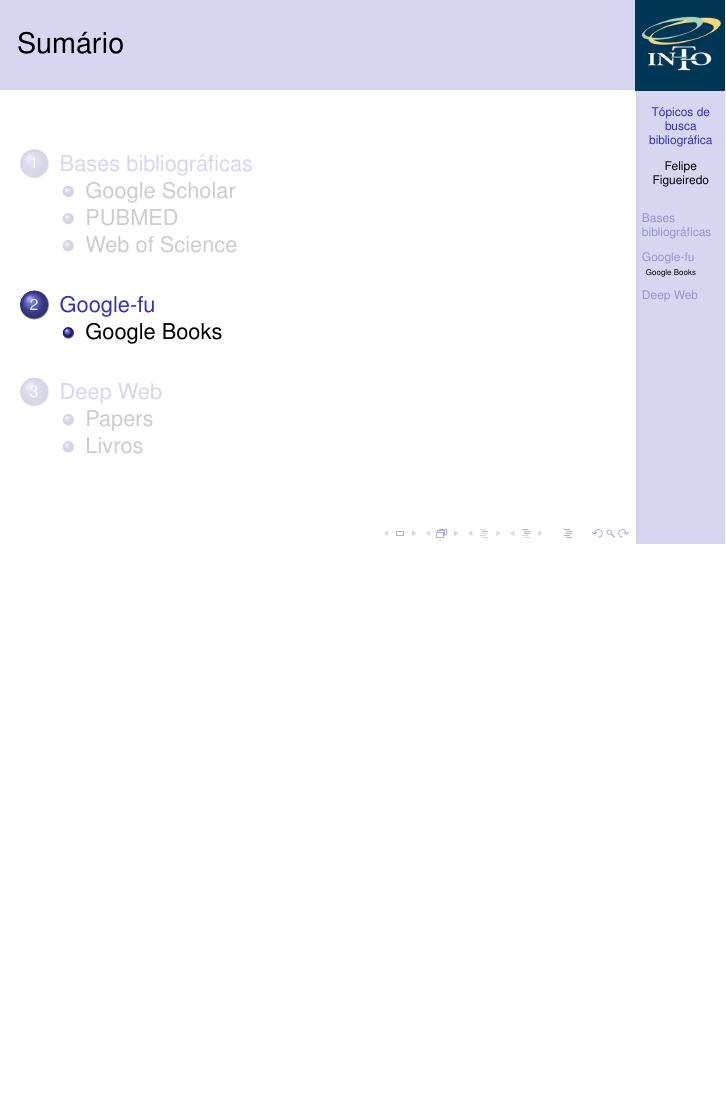
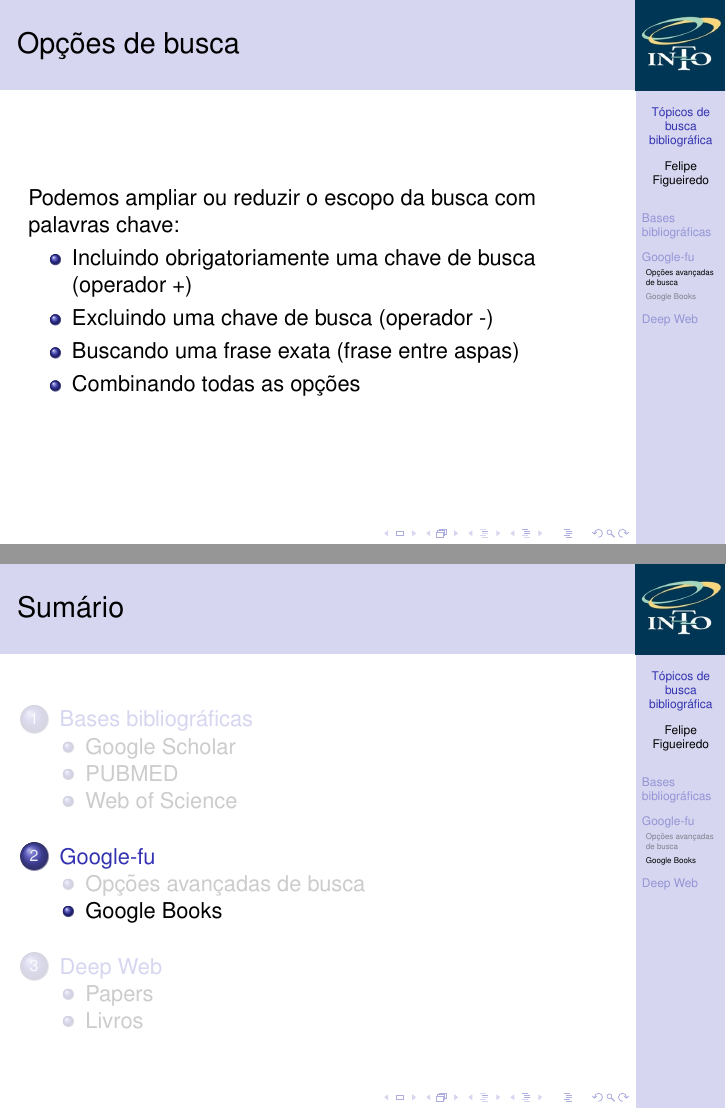
Before and after one commit to philsf/Metodologia_Cientifica, LaTeX slides (Aulas/MC - Aula Busca.tex): page 6 of 34 before the commit and pages 10 and 11 of 39 after it, the two joined at a grey line, the shorter picture padded with empty space. Compiled offline with pdfLaTeX.

Commit message:
* Aulas/MC - Aula Busca.tex: Google-fu início

```diff
--- a/Aulas/MC - Aula Busca.tex
+++ b/Aulas/MC - Aula Busca.tex
@@ -161,6 +161,18 @@
 
 \section{Google-fu}
 
+\subsection{Opções avançadas de busca}
+
+\begin{frame}{Opções de busca}
+  Podemos ampliar ou reduzir o escopo da busca com palavras chave:
+  \begin{itemize}
+  \item Incluindo obrigatoriamente uma chave de busca (operador +)
+  \item Excluindo uma chave de busca (operador -)
+  \item Buscando uma frase exata (frase entre aspas)
+  \item Combinando todas as opções
+  \end{itemize}
+\end{frame}
+
 \subsection{Google Books}
 
 \begin{frame}{Google Books}
```
